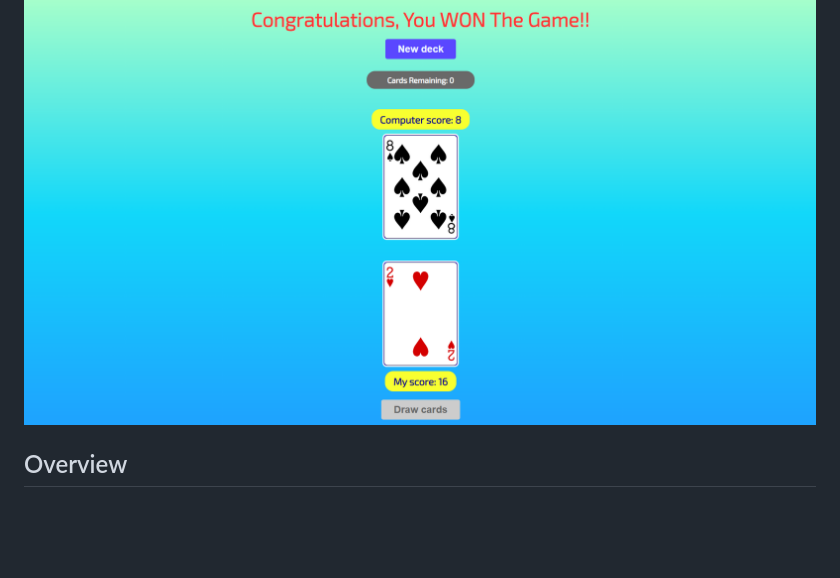
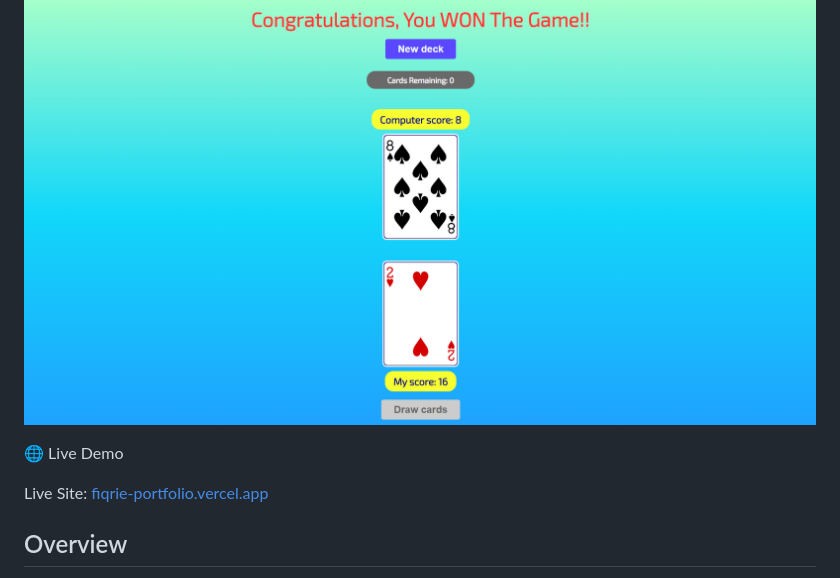
Before and after one commit to vetacode/card-war-games, a Markdown page: README.md, the part around the change. Drawn GitHub-style; blank space fills up the shorter version.

Commit message:
Add live demo section to README
Added a live demo link to the README.

```diff
--- a/README.md
+++ b/README.md
@@ -1,6 +1,10 @@
 # Card Games — War (Simple JS Card Game)
 
 ![Project Screenshot](./assets/screenshot.png)
+
+🌐 Live Demo
+
+Live Site: [fiqrie-portfolio.vercel.app](https://card-war-games.vercel.app/)
 
 ## Overview
 
```
